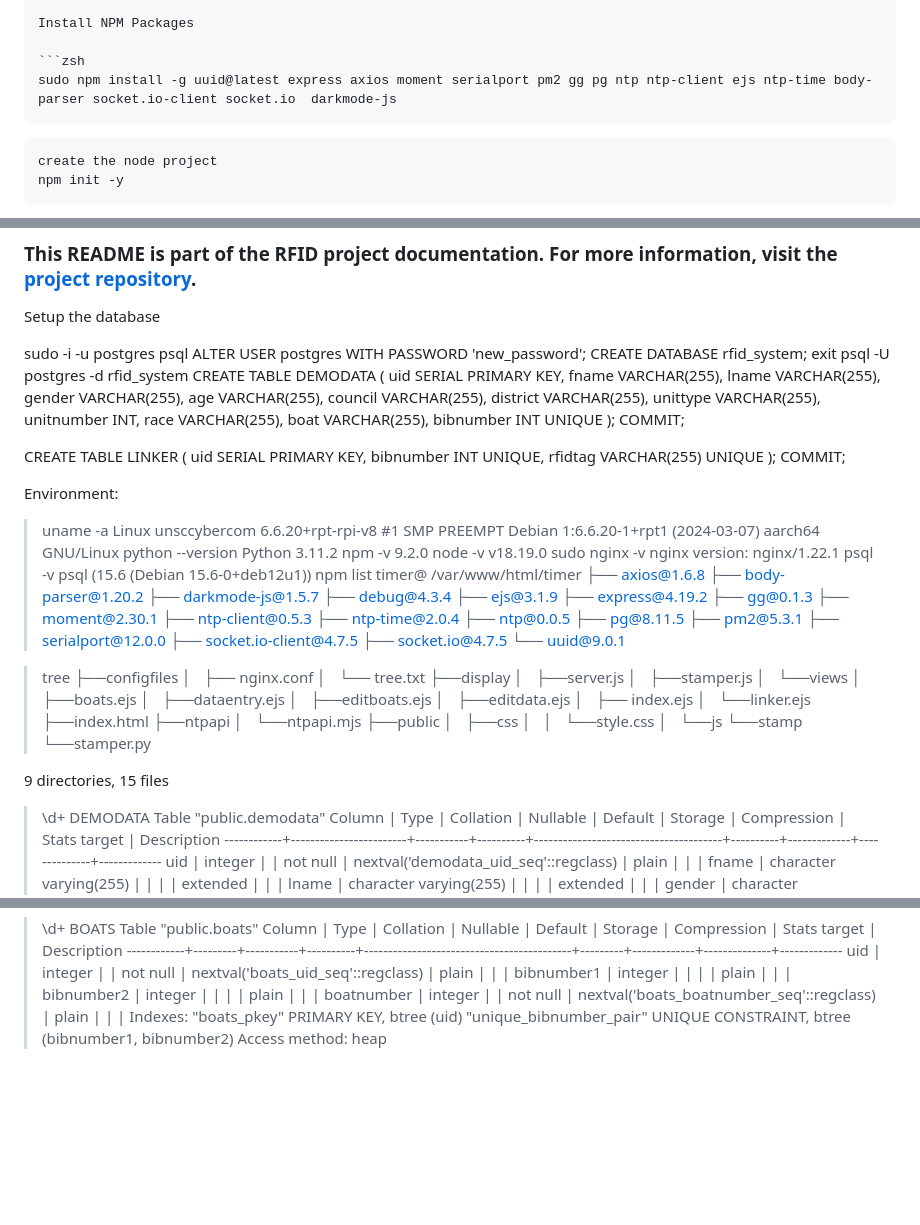
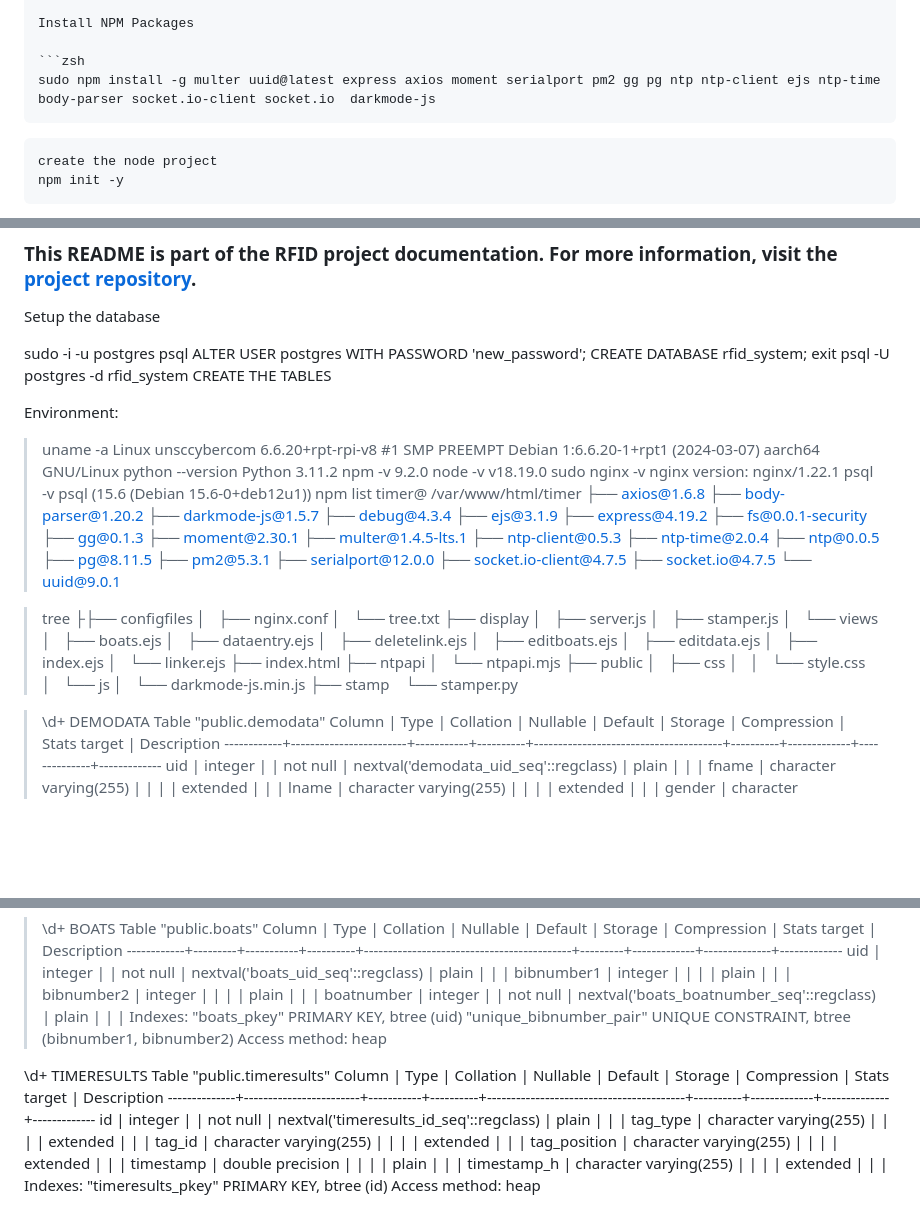
Before and after one commit to tommydenton/rfidsystem, a Markdown page: README.md, 3 parts joined by grey strips. Drawn GitHub-style; blank space fills up the shorter version.

Commit message:
working on importer

````diff
--- a/README.md
+++ b/README.md
@@ -126,7 +126,7 @@ fc-cache -f -v
 Install NPM Packages
 
 ```zsh
-sudo npm install -g uuid@latest express axios moment serialport pm2 gg pg ntp ntp-client ejs ntp-time body-parser socket.io-client socket.io  darkmode-js
+sudo npm install -g multer uuid@latest express axios moment serialport pm2 gg pg ntp ntp-client ejs ntp-time body-parser socket.io-client socket.io  darkmode-js
 ```
 ```zsh
 create the node project
@@ -202,28 +202,7 @@ ALTER USER postgres WITH PASSWORD 'new_password';
 CREATE DATABASE rfid_system;
 exit
 psql -U postgres -d rfid_system
-CREATE TABLE DEMODATA (
-    uid SERIAL PRIMARY KEY,
-    fname VARCHAR(255),
-    lname VARCHAR(255),
-    gender VARCHAR(255),
-    age VARCHAR(255),
-    council VARCHAR(255),
-    district VARCHAR(255),
-    unittype VARCHAR(255),
-    unitnumber INT,
-    race VARCHAR(255),
-    boat VARCHAR(255),
-    bibnumber INT UNIQUE
-);
-COMMIT;
-
-CREATE TABLE LINKER (
-    uid SERIAL PRIMARY KEY,
-    bibnumber INT UNIQUE,
-    rfidtag VARCHAR(255) UNIQUE
-);
-COMMIT;
+CREATE THE TABLES
 
 
 Environment:
@@ -247,8 +226,10 @@ timer@ /var/www/html/timer
 ├── debug@4.3.4
 ├── ejs@3.1.9
 ├── express@4.19.2
+├── fs@0.0.1-security
 ├── gg@0.1.3
 ├── moment@2.30.1
+├── multer@1.4.5-lts.1
 ├── ntp-client@0.5.3
 ├── ntp-time@2.0.4
 ├── ntp@0.0.5
@@ -260,30 +241,31 @@ timer@ /var/www/html/timer
 └── uuid@9.0.1
 
 > tree
-├──configfiles
+├├── configfiles
 │   ├── nginx.conf
 │   └── tree.txt
-├──display
-│   ├──server.js
-│   ├──stamper.js
-│   └──views
-│       ├──boats.ejs
-│       ├──dataentry.ejs
-│       ├──editboats.ejs
-│       ├──editdata.ejs
+├── display
+│   ├── server.js
+│   ├── stamper.js
+│   └── views
+│       ├── boats.ejs
+│       ├── dataentry.ejs
+│       ├── deletelink.ejs
+│       ├── editboats.ejs
+│       ├── editdata.ejs
 │       ├── index.ejs
-│       └──linker.ejs
-├──index.html
-├──ntpapi
-│   └──ntpapi.mjs
-├──public
-│   ├──css
-│   │   └──style.css
-│   └──js
-└──stamp
-    └──stamper.py
+│       └── linker.ejs
+├── index.html
+├── ntpapi
+│   └── ntpapi.mjs
+├── public
+│   ├── css
+│   │   └── style.css
+│   └── js
+│       └── darkmode-js.min.js
+├── stamp
+    └── stamper.py
 
-9 directories, 15 files
 
 > \d+ DEMODATA
                                                                  Table "public.demodata"
@@ -331,3 +313,17 @@ Indexes:
     "boats_pkey" PRIMARY KEY, btree (uid)
     "unique_bibnumber_pair" UNIQUE CONSTRAINT, btree (bibnumber1, bibnumber2)
 Access method: heap
+
+ \d+ TIMERESULTS
+                                                                  Table "public.timeresults"
+    Column    |          Type          | Collation | Nullable |                 Default                 | Storage  | Compression | Stats target | Description
+--------------+------------------------+-----------+----------+-----------------------------------------+----------+-------------+--------------+-------------
+ id           | integer                |           | not null | nextval('timeresults_id_seq'::regclass) | plain    |             |              |
+ tag_type     | character varying(255) |           |          |                                         | extended |             |              |
+ tag_id       | character varying(255) |           |          |                                         | extended |             |              |
+ tag_position | character varying(255) |           |          |                                         | extended |             |              |
+ timestamp    | double precision       |           |          |                                         | plain    |             |              |
+ timestamp_h  | character varying(255) |           |          |                                         | extended |             |              |
+Indexes:
+    "timeresults_pkey" PRIMARY KEY, btree (id)
+Access method: heap
````
